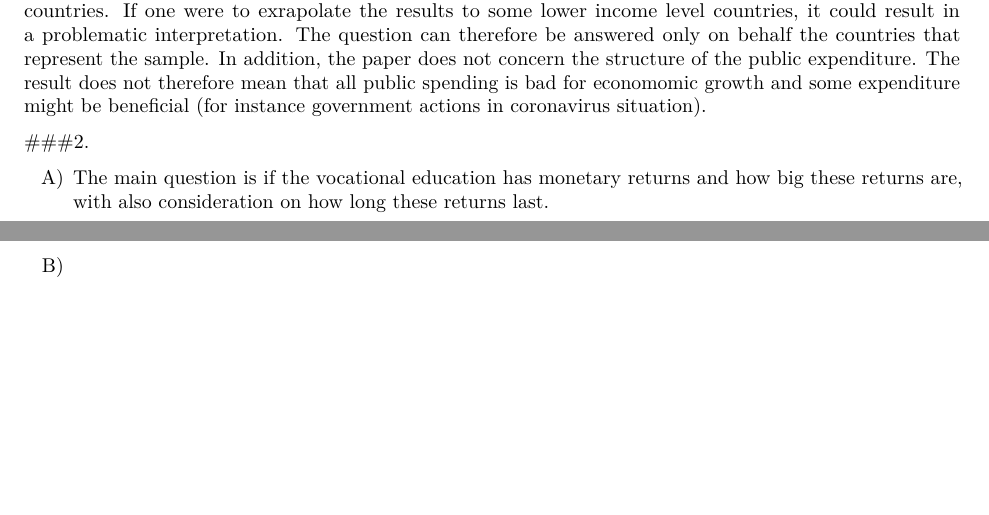
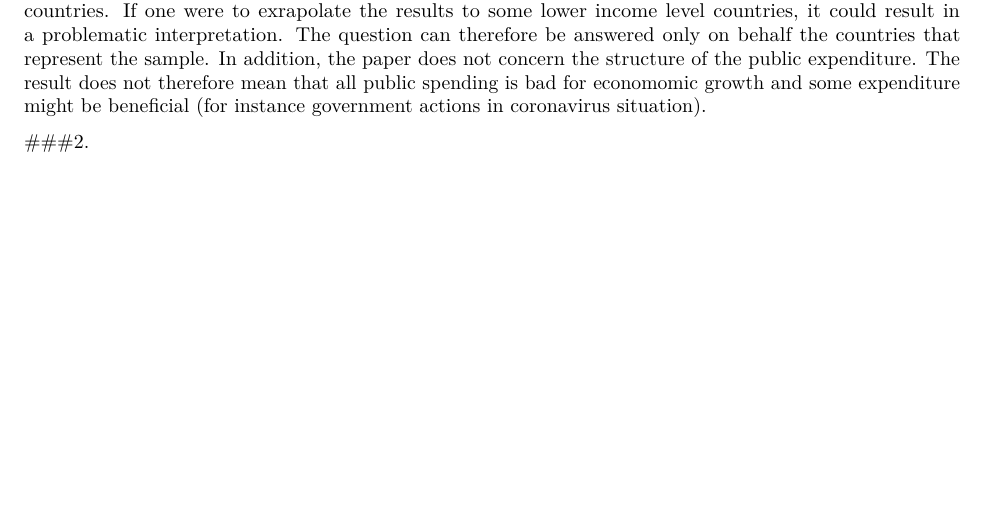
Before and after one commit to ossitahvonen/Public-Economics-Assignment, an R Markdown document (public_mkdown.Rmd): two parts of pages 1 and 2 of 2 before the commit and part of the page after it, the two joined at a grey line, cut so that both start at the same text, the shorter picture padded with empty space. Rendered offline with R 4.5, knitr and Pandoc, then LaTeX, with nearby package versions.

Commit message:
Update public_mkdown.Rmd

```diff
--- a/public_mkdown.Rmd
+++ b/public_mkdown.Rmd
@@ -30,7 +30,3 @@ There is also need to note that the results of this research only concern the sa
 
 
 ###2.
-
-A) The main question is if the vocational education has monetary returns and how big these returns are, with also consideration on how long these returns last.
-
-B)
```
